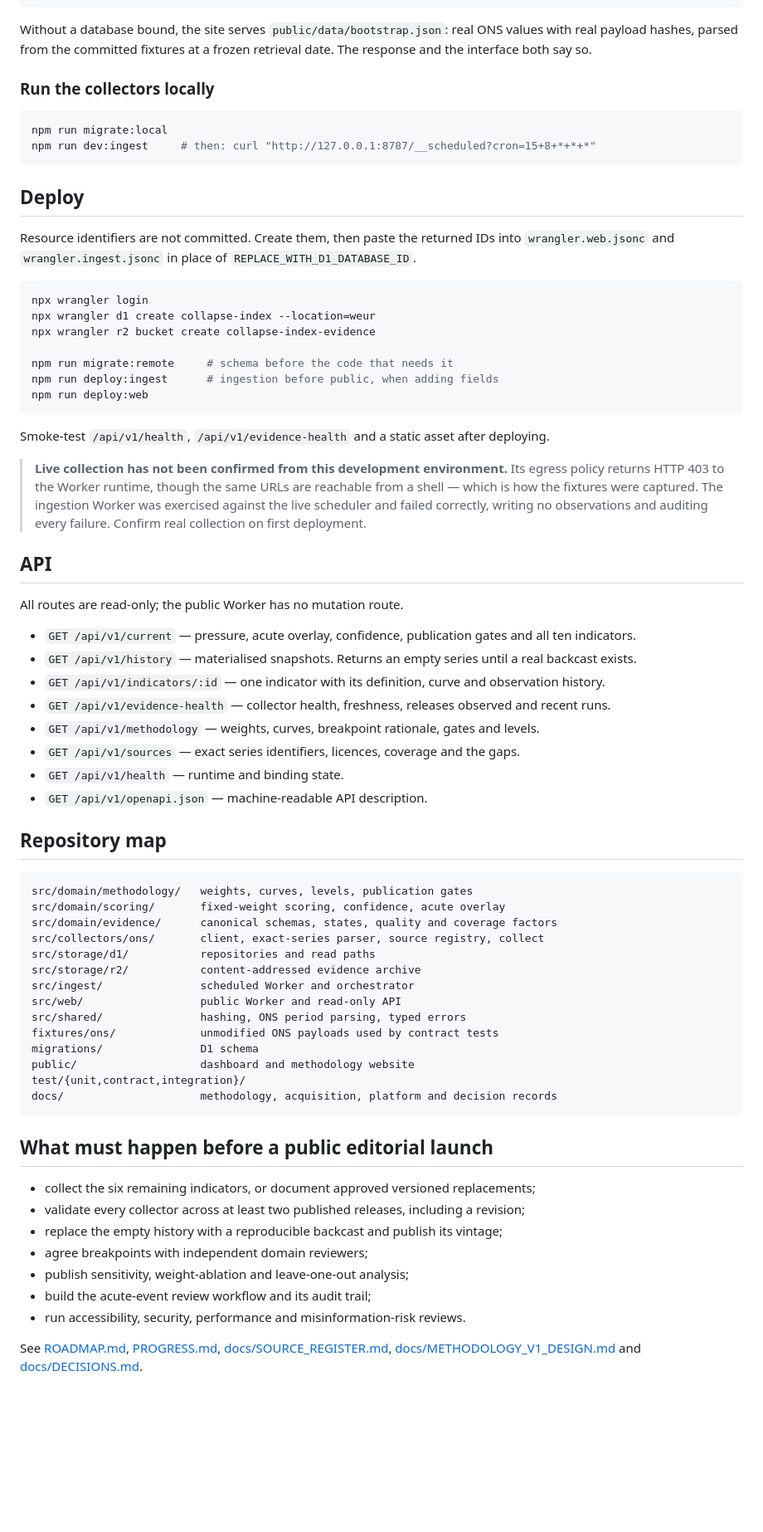
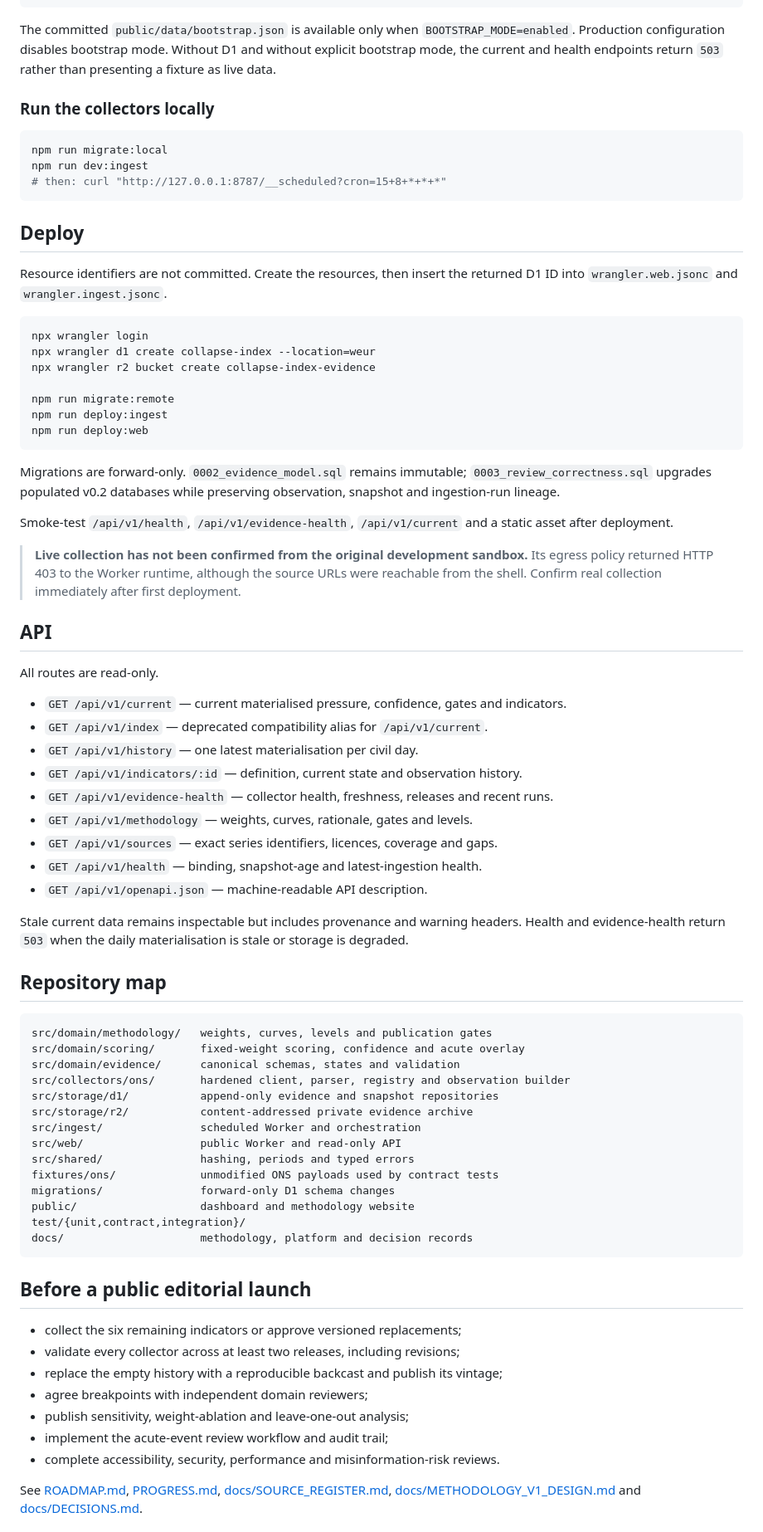
Before and after one commit to wilfgrainger/collapse-index, a Markdown page: README.md, the part around one of its changes. Shown at 83% size. Rendered like a GitHub page; blank space fills up the shorter version.

Commit message:
docs: align README with corrected evidence runtime

````diff
--- a/README.md
+++ b/README.md
@@ -71,74 +73,80 @@ npm run check          # syntax, 110 tests, and a dry-run bundle of both Workers
 npm run dev            # public Worker and dashboard
 ```
 
-Without a database bound, the site serves `public/data/bootstrap.json`: real ONS values with real payload hashes, parsed from the committed fixtures at a frozen retrieval date. The response and the interface both say so.
+The committed `public/data/bootstrap.json` is available only when `BOOTSTRAP_MODE=enabled`. Production configuration disables bootstrap mode. Without D1 and without explicit bootstrap mode, the current and health endpoints return `503` rather than presenting a fixture as live data.
 
 ### Run the collectors locally
 
 ```bash
 npm run migrate:local
-npm run dev:ingest     # then: curl "http://127.0.0.1:8787/__scheduled?cron=15+8+*+*+*"
+npm run dev:ingest
+# then: curl "http://127.0.0.1:8787/__scheduled?cron=15+8+*+*+*"
 ```
 
 ## Deploy
 
-Resource identifiers are not committed. Create them, then paste the returned IDs into `wrangler.web.jsonc` and `wrangler.ingest.jsonc` in place of `REPLACE_WITH_D1_DATABASE_ID`.
+Resource identifiers are not committed. Create the resources, then insert the returned D1 ID into `wrangler.web.jsonc` and `wrangler.ingest.jsonc`.
 
 ```bash
 npx wrangler login
 npx wrangler d1 create collapse-index --location=weur
 npx wrangler r2 bucket create collapse-index-evidence
 
-npm run migrate:remote     # schema before the code that needs it
-npm run deploy:ingest      # ingestion before public, when adding fields
+npm run migrate:remote
+npm run deploy:ingest
 npm run deploy:web
 ```
 
-Smoke-test `/api/v1/health`, `/api/v1/evidence-health` and a static asset after deploying.
+Migrations are forward-only. `0002_evidence_model.sql` remains immutable; `0003_review_correctness.sql` upgrades populated v0.2 databases while preserving observation, snapshot and ingestion-run lineage.
 
-> **Live collection has not been confirmed from this development environment.** Its egress policy returns HTTP 403 to the Worker runtime, though the same URLs are reachable from a shell — which is how the fixtures were captured. The ingestion Worker was exercised against the live scheduler and failed correctly, writing no observations and auditing every failure. Confirm real collection on first deployment.
+Smoke-test `/api/v1/health`, `/api/v1/evidence-health`, `/api/v1/current` and a static asset after deployment.
+
+> **Live collection has not been confirmed from the original development sandbox.** Its egress policy returned HTTP 403 to the Worker runtime, although the source URLs were reachable from the shell. Confirm real collection immediately after first deployment.
 
 ## API
 
-All routes are read-only; the public Worker has no mutation route.
+All routes are read-only.
 
-- `GET /api/v1/current` — pressure, acute overlay, confidence, publication gates and all ten indicators.
-- `GET /api/v1/history` — materialised snapshots. Returns an empty series until a real backcast exists.
-- `GET /api/v1/indicators/:id` — one indicator with its definition, curve and observation history.
-- `GET /api/v1/evidence-health` — collector health, freshness, releases observed and recent runs.
-- `GET /api/v1/methodology` — weights, curves, breakpoint rationale, gates and levels.
-- `GET /api/v1/sources` — exact series identifiers, licences, coverage and the gaps.
-- `GET /api/v1/health` — runtime and binding state.
+- `GET /api/v1/current` — current materialised pressure, confidence, gates and indicators.
+- `GET /api/v1/index` — deprecated compatibility alias for `/api/v1/current`.
+- `GET /api/v1/history` — one latest materialisation per civil day.
+- `GET /api/v1/indicators/:id` — definition, current state and observation history.
+- `GET /api/v1/evidence-health` — collector health, freshness, releases and recent runs.
+- `GET /api/v1/methodology` — weights, curves, rationale, gates and levels.
+- `GET /api/v1/sources` — exact series identifiers, licences, coverage and gaps.
+- `GET /api/v1/health` — binding, snapshot-age and latest-ingestion health.
 - `GET /api/v1/openapi.json` — machine-readable API description.
+
+Stale current data remains inspectable but includes provenance and warning headers. Health and evidence-health return `503` when the daily materialisation is stale or storage is degraded.
 
 ## Repository map
 
 ```text
-src/domain/methodology/   weights, curves, levels, publication gates
-src/domain/scoring/       fixed-weight scoring, confidence, acute overlay
-src/domain/evidence/      canonical schemas, states, quality and coverage factors
-src/collectors/ons/       client, exact-series parser, source registry, collect
-src/storage/d1/           repositories and read paths
-src/storage/r2/           content-addressed evidence archive
-src/ingest/               scheduled Worker and orchestrator
+src/domain/methodology/   weights, curves, levels and publication gates
+src/domain/scoring/       fixed-weight scoring, confidence and acute overlay
+src/domain/evidence/      canonical schemas, states and validation
+src/collectors/ons/       hardened client, parser, registry and observation builder
+src/storage/d1/           append-only evidence and snapshot repositories
+src/storage/r2/           content-addressed private evidence archive
+src/ingest/               scheduled Worker and orchestration
 src/web/                  public Worker and read-only API
-src/shared/               hashing, ONS period parsing, typed errors
+src/shared/               hashing, periods and typed errors
 fixtures/ons/             unmodified ONS payloads used by contract tests
-migrations/               D1 schema
+migrations/               forward-only D1 schema changes
 public/                   dashboard and methodology website
 test/{unit,contract,integration}/
-docs/                     methodology, acquisition, platform and decision records
+docs/                     methodology, platform and decision records
 ```
 
-## What must happen before a public editorial launch
+## Before a public editorial launch
 
-- collect the six remaining indicators, or document approved versioned replacements;
-- validate every collector across at least two published releases, including a revision;
+- collect the six remaining indicators or approve versioned replacements;
+- validate every collector across at least two releases, including revisions;
 - replace the empty history with a reproducible backcast and publish its vintage;
 - agree breakpoints with independent domain reviewers;
 - publish sensitivity, weight-ablation and leave-one-out analysis;
-- build the acute-event review workflow and its audit trail;
-- run accessibility, security, performance and misinformation-risk reviews.
+- implement the acute-event review workflow and audit trail;
+- complete accessibility, security, performance and misinformation-risk reviews.
 
 See [ROADMAP.md](ROADMAP.md), [PROGRESS.md](PROGRESS.md), [docs/SOURCE_REGISTER.md](docs/SOURCE_REGISTER.md), [docs/METHODOLOGY_V1_DESIGN.md](docs/METHODOLOGY_V1_DESIGN.md) and [docs/DECISIONS.md](docs/DECISIONS.md).
 
````
Also changed, not shown: other parts of README.md (+23 -21 lines).
